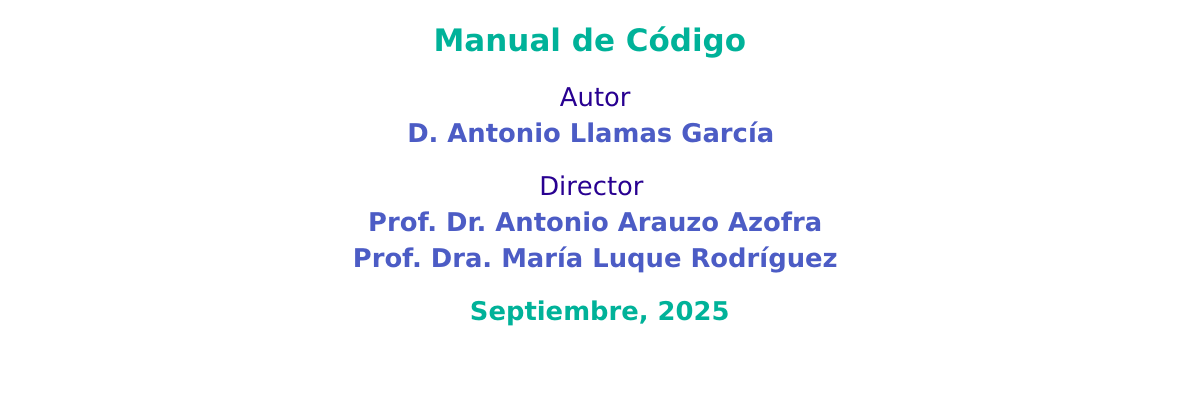
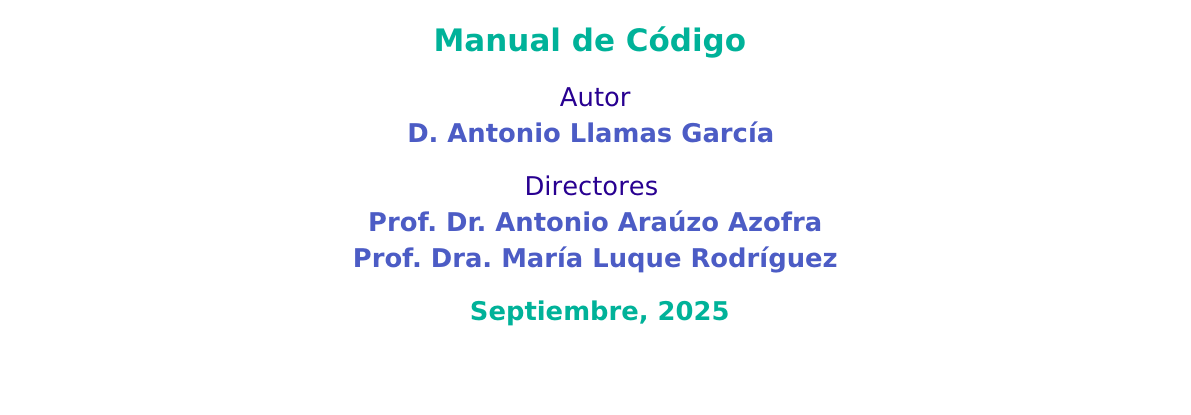
Before and after one commit to Llamatekee/DOCS_SIMAS, a LaTeX thesis (TFG_Antonio_Llamas_Garcia__SimAS_3_0____Manual_de_codigo/main.tex): part of page 1 of 103, cut so that both start at the same text. Compiled offline with pdfLaTeX.

Commit message:
Arreglando incosistencias

```diff
--- a/TFG_Antonio_Llamas_Garcia__SimAS_3_0____Manual_de_codigo/main.tex
+++ b/TFG_Antonio_Llamas_Garcia__SimAS_3_0____Manual_de_codigo/main.tex
@@ -310,8 +310,8 @@
 \textbf{\color{epsc:medio}{D. Antonio Llamas García }}
 \vfill
 
-\large{\color{epsc:oscuro} Director }\\
-\textbf{\color{epsc:medio} Prof. Dr. Antonio Arauzo Azofra}\\
+\large{\color{epsc:oscuro} Directores }\\
+\textbf{\color{epsc:medio} Prof. Dr. Antonio Araúzo Azofra}\\
 \textbf{\color{epsc:medio} Prof. Dra. María Luque Rodríguez}
 \vfill
 
```
Also changed, not shown: TFG_Antonio_Llamas_Garcia__SimAS_3_0____Manual_de_codigo/main.pdf, TFG_Antonio_Llamas_Garcia__SimAS_3_0____Manual_de_codigo/main.tex (4 more changed lines).
